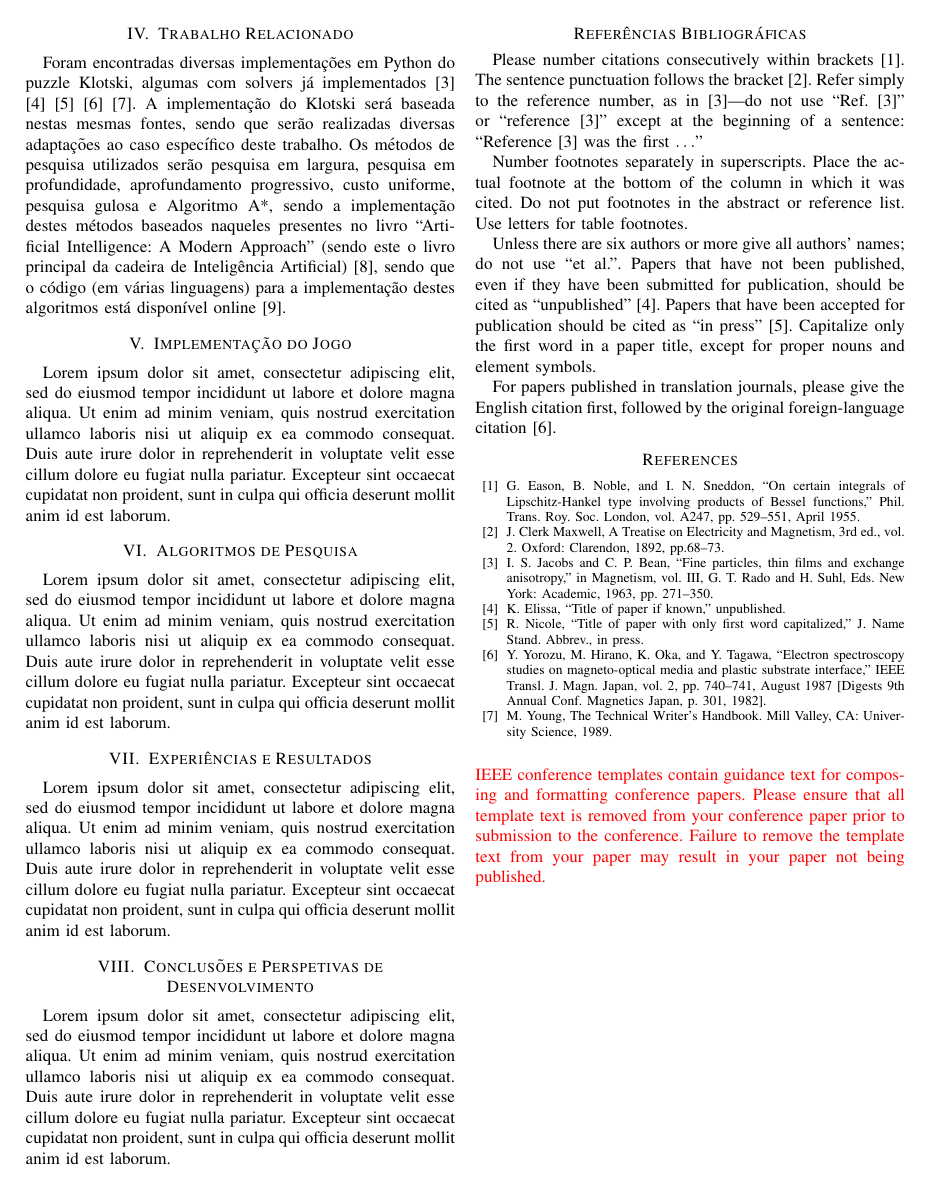
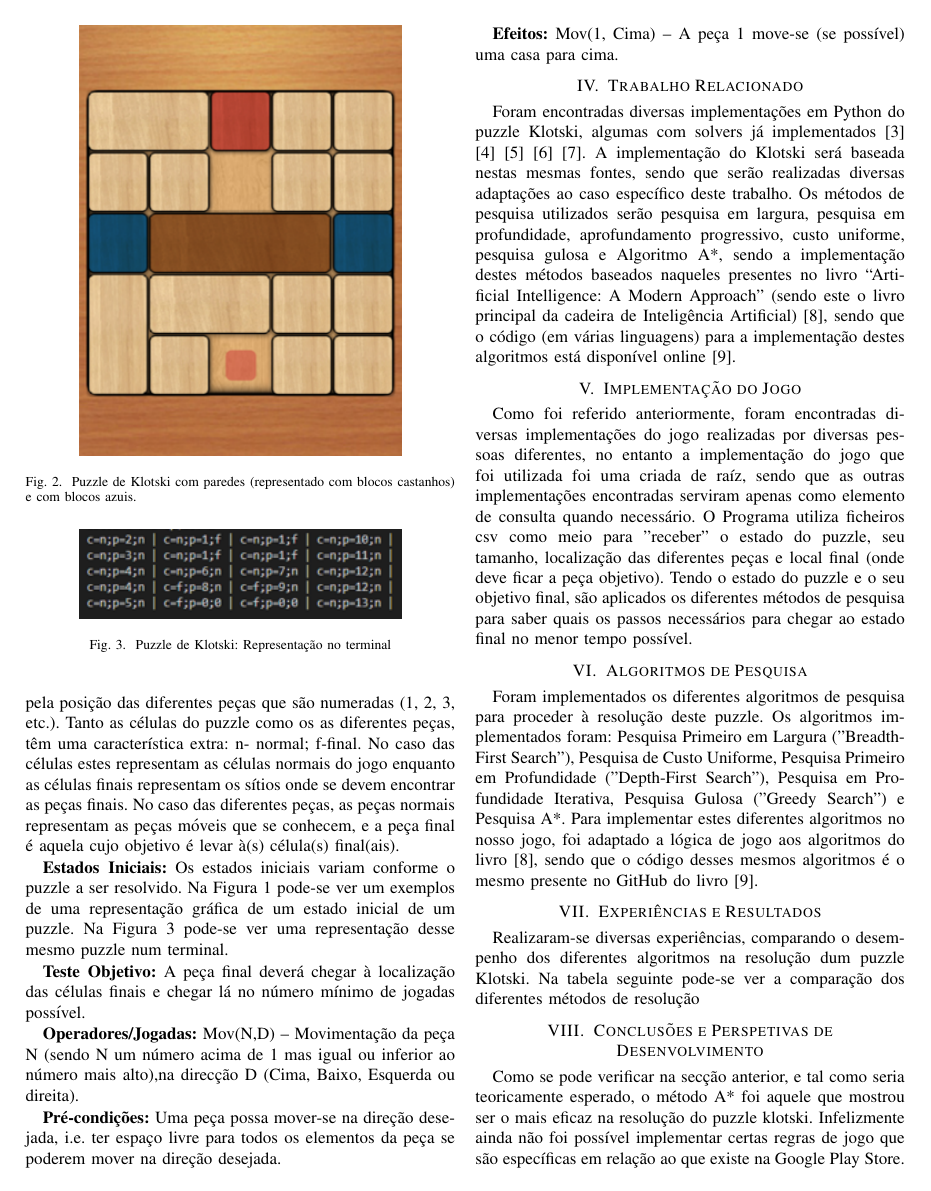
Before and after one commit to bersanots/FEUP-IART, a LaTeX paper (Relatorio/Relatorio.tex): page 2 of 2 before the commit and page 2 of 3 after it. Compiled offline with pdfLaTeX; a missing font is replaced by an installed copy or a similar font; a LaTeX package or settings file that is missing is left out.

Commit message:
Relatório quase final

```diff
--- a/Relatorio/Relatorio.tex
+++ b/Relatorio/Relatorio.tex
@@ -60,2 +65,6 @@ A variante aqui estudada é a iteração presente na Google Play Store [1] que a
 
 
+\begin{figure}
+	\centering
+	\includegraphics[width=0.75\linewidth]{klotski2.png}
+	\caption{Puzzle de Klotski com paredes (representado com blocos castanhos) e com blocos azuis.}
@@ -64,3 +74,5 @@ INSERIR IMAGEM
 
 
 \section{Formulação do Problema}
+\textbf{Representação do Estado:} O estado é representado por uma Matriz de tamanho variável (a * b) [0 – espaço livre], e pela posição das diferentes peças que são numeradas (1, 2, 3, etc.).
+Tanto as células do puzzle como os as diferentes peças, têm uma característica extra: n- normal; f-final. No caso das células estes representam as células normais do jogo enquanto as células finais representam os sítios onde se devem encontrar as peças finais. No caso das diferentes peças, as peças normais representam as peças móveis que se conhecem, e a peça final é aquela cujo objetivo é levar à(s) célula(s) final(ais).
@@ -69 +79,17 @@ Estados Iniciais: Os estados iniciais variam conforme o puzzle a ser resolvido.
 
+\textbf{Estados Iniciais:} Os estados iniciais variam conforme o puzzle a ser resolvido. Na Figura 1 pode-se ver um exemplos de uma representação gráfica de um estado inicial de um puzzle. Na Figura 3 pode-se ver uma representação desse mesmo puzzle num terminal.
+
+\begin{figure}
+	\centering
+	\includegraphics[width=0.75\linewidth]{klotski3.png}
+	\caption{Puzzle de Klotski: Representação no terminal}
+	\label{fig:klotski3}
+\end{figure}
+
+\textbf{Teste Objetivo:} A peça final deverá chegar à localização das células finais e chegar lá no número mínimo de jogadas possível.
+
+\textbf{Operadores/Jogadas:} Mov(N,D) – Movimentação da peça N (sendo N um número acima de 1 mas igual ou inferior ao número mais alto),na direcção D (Cima, Baixo, Esquerda ou direita).
+
+\textbf{Pré-condições:} Uma peça possa mover-se na direção desejada, i.e. ter espaço livre para todos os elementos da peça se poderem mover na direção desejada.
+
+\textbf{Efeitos:} Mov(1, Cima) – A peça 1 move-se (se possível) uma casa para cima.
@@ -76,14 +97,18 @@ Efeitos: Mov(a,-3,y) – todas as células da matriz com valor ‘a’, passarã
 
 
 \section{Trabalho Relacionado}
-Foram encontradas diversas implementações em Python do puzzle Klotski, algumas com solvers já implementados [3] [4] [5] [6] [7]. A implementação do Klotski será baseada nestas mesmas fontes, sendo que serão realizadas diversas adaptações ao caso específico deste trabalho.
-Os métodos de pesquisa utilizados serão pesquisa em largura, pesquisa em profundidade, aprofundamento progressivo, custo uniforme, pesquisa gulosa e Algoritmo A*, sendo a implementação destes métodos baseados naqueles presentes no livro “Artificial Intelligence: A Modern Approach” (sendo este o livro principal da cadeira de Inteligência Artificial) [8], sendo que o código (em várias linguagens) para a implementação destes algoritmos está disponível online [9].
+Foram encontradas diversas implementações em Python do puzzle Klotski, algumas com solvers já implementados \cite{b3} \cite{b4} \cite{b5} \cite{b6} \cite{b7}. A implementação do Klotski será baseada nestas mesmas fontes, sendo que serão realizadas diversas adaptações ao caso específico deste trabalho.
+Os métodos de pesquisa utilizados serão pesquisa em largura, pesquisa em profundidade, aprofundamento progressivo, custo uniforme, pesquisa gulosa e Algoritmo A*, sendo a implementação destes métodos baseados naqueles presentes no livro “Artificial Intelligence: A Modern Approach” (sendo este o livro principal da cadeira de Inteligência Artificial) \cite{b8}, sendo que o código (em várias linguagens) para a implementação destes algoritmos está disponível online \cite{b9}.
 
 \section{Implementação do Jogo}
-Lorem ipsum dolor sit amet, consectetur adipiscing elit, sed do eiusmod tempor incididunt ut labore et dolore magna aliqua. Ut enim ad minim veniam, quis nostrud exercitation ullamco laboris nisi ut aliquip ex ea commodo consequat. Duis aute irure dolor in reprehenderit in voluptate velit esse cillum dolore eu fugiat nulla pariatur. Excepteur sint occaecat cupidatat non proident, sunt in culpa qui officia deserunt mollit anim id est laborum.
+Como foi referido anteriormente, foram encontradas diversas implementações do jogo realizadas por diversas pessoas diferentes, no entanto a implementação do jogo que foi utilizada foi uma criada de raíz, sendo que as outras implementações encontradas serviram apenas como elemento de consulta quando necessário.
+O Programa utiliza ficheiros csv como meio para "receber" o estado do puzzle, seu tamanho, localização das diferentes peças e local final (onde deve ficar a peça objetivo).
+Tendo o estado do puzzle e o seu objetivo final, são aplicados os diferentes métodos de pesquisa para saber quais os passos necessários para chegar ao estado final no menor tempo possível.
+
 
 \section{Algoritmos de Pesquisa}
+Foram implementados os diferentes algoritmos de pesquisa para proceder à resolução deste puzzle. Os algoritmos implementados foram: Pesquisa Primeiro em Largura ("Breadth-First Search"), Pesquisa de Custo Uniforme, Pesquisa Primeiro em Profundidade ("Depth-First Search"), Pesquisa em Profundidade Iterativa, Pesquisa Gulosa ("Greedy Search") e Pesquisa A*. Para implementar estes diferentes algoritmos no nosso jogo, foi adaptado a lógica de jogo aos algoritmos do livro \cite{b8}, sendo que o código desses mesmos algoritmos é o mesmo presente no GitHub do livro \cite{b9}.
 
-Lorem ipsum dolor sit amet, consectetur adipiscing elit, sed do eiusmod tempor incididunt ut labore et dolore magna aliqua. Ut enim ad minim veniam, quis nostrud exercitation ullamco laboris nisi ut aliquip ex ea commodo consequat. Duis aute irure dolor in reprehenderit in voluptate velit esse cillum dolore eu fugiat nulla pariatur. Excepteur sint occaecat cupidatat non proident, sunt in culpa qui officia deserunt mollit anim id est laborum.
+
 \section{Experiências e Resultados}
-Lorem ipsum dolor sit amet, consectetur adipiscing elit, sed do eiusmod tempor incididunt ut labore et dolore magna aliqua. Ut enim ad minim veniam, quis nostrud exercitation ullamco laboris nisi ut aliquip ex ea commodo consequat. Duis aute irure dolor in reprehenderit in voluptate velit esse cillum dolore eu fugiat nulla pariatur. Excepteur sint occaecat cupidatat non proident, sunt in culpa qui officia deserunt mollit anim id est laborum.
+Realizaram-se diversas experiências, comparando o desempenho dos diferentes algoritmos na resolução dum puzzle Klotski. Na tabela seguinte pode-se ver a comparação dos diferentes métodos de resolução
@@ -90,5 +134,8 @@ Lorem ipsum dolor sit amet, consectetur adipiscing elit, sed do eiusmod tempor i
+\end{table}
+
+
 \section{Conclusões e Perspetivas de Desenvolvimento}
-Lorem ipsum dolor sit amet, consectetur adipiscing elit, sed do eiusmod tempor incididunt ut labore et dolore magna aliqua. Ut enim ad minim veniam, quis nostrud exercitation ullamco laboris nisi ut aliquip ex ea commodo consequat. Duis aute irure dolor in reprehenderit in voluptate velit esse cillum dolore eu fugiat nulla pariatur. Excepteur sint occaecat cupidatat non proident, sunt in culpa qui officia deserunt mollit anim id est laborum.
+Como se pode verificar na secção anterior, e tal como seria teoricamente esperado, o método A* foi aquele que mostrou ser o mais eficaz na resolução do puzzle klotski. Infelizmente ainda não foi possível implementar certas regras de jogo que são específicas em relação ao que existe na Google Play Store.
 
 
 
@@ -98,30 +145,7 @@ Lorem ipsum dolor sit amet, consectetur adipiscing elit, sed do eiusmod tempor i
 \section*{Referências Bibliográficas}
 
 
-Please number citations consecutively within brackets \cite{b1}. The
-sentence punctuation follows the bracket \cite{b2}. Refer simply to the reference
-number, as in \cite{b3}---do not use ``Ref. \cite{b3}'' or ``reference \cite{b3}'' except at
-the beginning of a sentence: ``Reference \cite{b3} was the first $\ldots$''
-
-Number footnotes separately in superscripts. Place the actual footnote at
-the bottom of the column in which it was cited. Do not put footnotes in the
-abstract or reference list. Use letters for table footnotes.
-
-Unless there are six authors or more give all authors' names; do not use
-``et al.''. Papers that have not been published, even if they have been
-submitted for publication, should be cited as ``unpublished'' \cite{b4}. Papers
-that have been accepted for publication should be cited as ``in press'' \cite{b5}.
-Capitalize only the first word in a paper title, except for proper nouns and
-element symbols.
-
-For papers published in translation journals, please give the English
-citation first, followed by the original foreign-language citation \cite{b6}.
 
 \begin{thebibliography}{00}
-\bibitem{b1} G. Eason, B. Noble, and I. N. Sneddon, ``On certain integrals of Lipschitz-Hankel type involving products of Bessel functions,'' Phil. Trans. Roy. Soc. London, vol. A247, pp. 529--551, April 1955.
-\bibitem{b2} J. Clerk Maxwell, A Treatise on Electricity and Magnetism, 3rd ed., vol. 2. Oxford: Clarendon, 1892, pp.68--73.
-\bibitem{b3} I. S. Jacobs and C. P. Bean, ``Fine particles, thin films and exchange anisotropy,'' in Magnetism, vol. III, G. T. Rado and H. Suhl, Eds. New York: Academic, 1963, pp. 271--350.
-\bibitem{b4} K. Elissa, ``Title of paper if known,'' unpublished.
-\bibitem{b5} R. Nicole, ``Title of paper with only first word capitalized,'' J. Name Stand. Abbrev., in press.
-\bibitem{b6} Y. Yorozu, M. Hirano, K. Oka, and Y. Tagawa, ``Electron spectroscopy studies on magneto-optical media and plastic substrate interface,'' IEEE Transl. J. Magn. Japan, vol. 2, pp. 740--741, August 1987 [Digests 9th Annual Conf. Magnetics Japan, p. 301, 1982].
-\bibitem{b7} M. Young, The Technical Writer's Handbook. Mill Valley, CA: University Science, 1989.
+\bibitem{b1} “Klotski - Aplicações no Google Play,” [Online]. Available: https://play.google.com/store/apps/details?id=com.alcamasoft.juegos.klotski.android. [Acedido em 15 03 2019].
+\bibitem{b2} “Klotski - Wikipedia,” [Online]. Available: https://en.wikipedia.org/wiki/Klotski. [Acedido em 06 03 2019].
@@ -128,6 +161,5 @@ citation first, followed by the original foreign-language citation \cite{b6}.
 \end{thebibliography}
 \vspace{12pt}
 \color{red}
-IEEE conference templates contain guidance text for composing and formatting conference papers. Please ensure that all template text is removed from your conference paper prior to submission to the conference. Failure to remove the template text from your paper may result in your paper not being published.
 
 \end{document}
```
Also changed, not shown: Relatorio/Relatorio.pdf, Relatorio/klotski1.png (added), Relatorio/klotski2.png (added), Relatorio/klotski3.png (added), Relatorio/Relatorio.tex (53 more changed lines), 4 other files.
